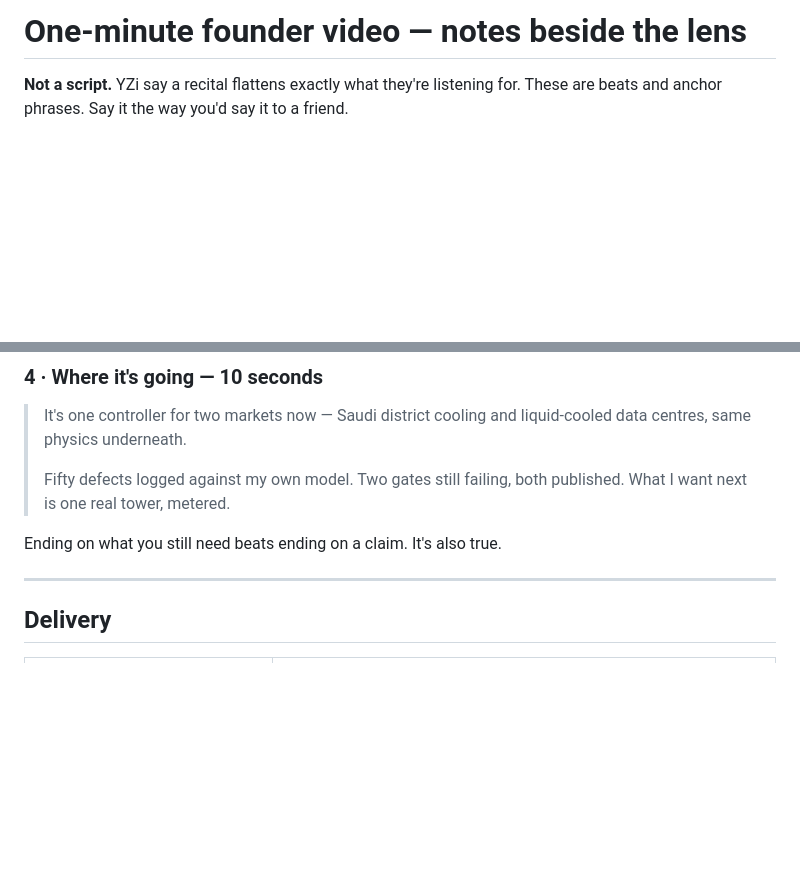
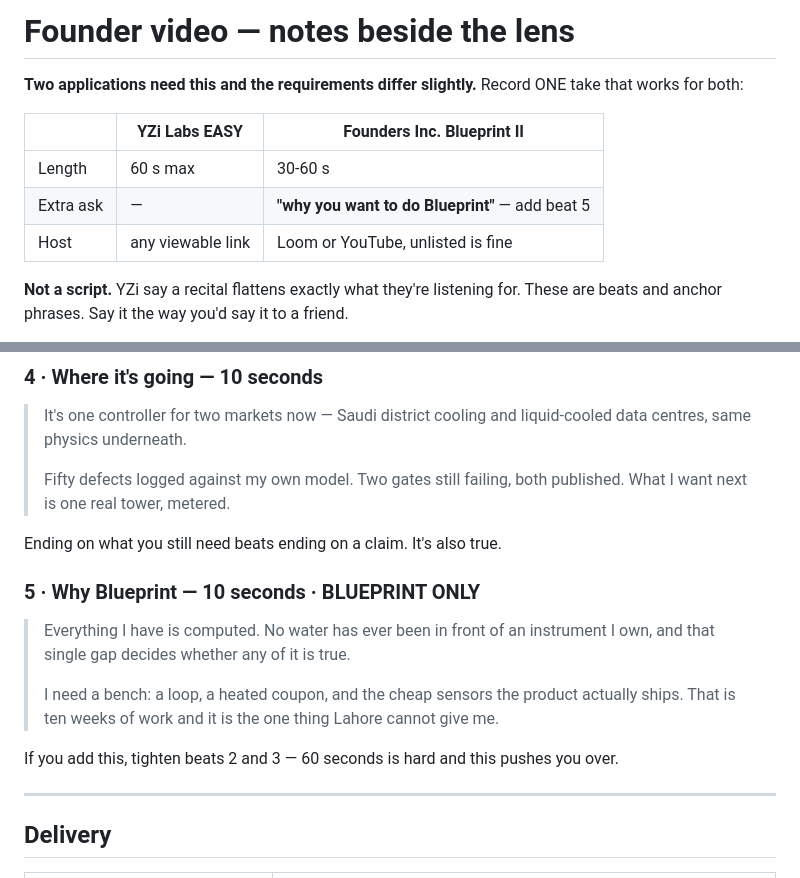
Before and after one commit to furqan5/mizan, a Markdown page: docs/founder_video_notes.md, 2 parts joined by grey strips. GitHub-like rendering; blank space fills up the shorter version.

```diff
--- a/docs/founder_video_notes.md
+++ b/docs/founder_video_notes.md
@@ -1,4 +1,13 @@
-# One-minute founder video — notes beside the lens
+# Founder video — notes beside the lens
+
+**Two applications need this and the requirements differ slightly.** Record ONE take that works for both:
+
+| | YZi Labs EASY | Founders Inc. Blueprint II |
+|---|---|---|
+| Length | 60 s max | 30-60 s |
+| Extra ask | — | **"why you want to do Blueprint"** — add beat 5 |
+| Host | any viewable link | Loom or YouTube, unlisted is fine |
+
 
 **Not a script.** YZi say a recital flattens exactly what they're listening for. These are beats and anchor phrases. Say it the way you'd say it to a friend.
 
@@ -40,6 +49,14 @@ This is your strongest thirty seconds in the whole application. It's concrete, i
 
 Ending on what you still need beats ending on a claim. It's also true.
 
+### 5 · Why Blueprint — 10 seconds · BLUEPRINT ONLY
+
+> Everything I have is computed. No water has ever been in front of an instrument I own, and that single gap decides whether any of it is true.
+>
+> I need a bench: a loop, a heated coupon, and the cheap sensors the product actually ships. That is ten weeks of work and it is the one thing Lahore cannot give me.
+
+If you add this, tighten beats 2 and 3 — 60 seconds is hard and this pushes you over.
+
 ---
 
 ## Delivery
```
Also changed, not shown: docs/blueprint_application_answers.md (added, +77 -0 lines).
